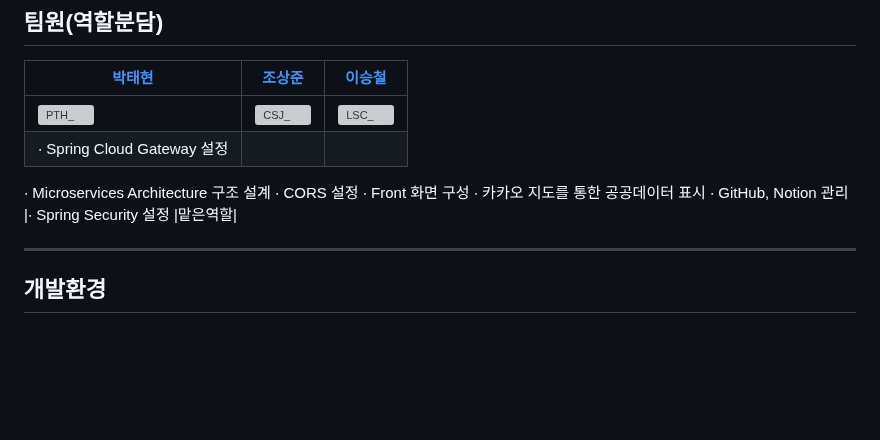
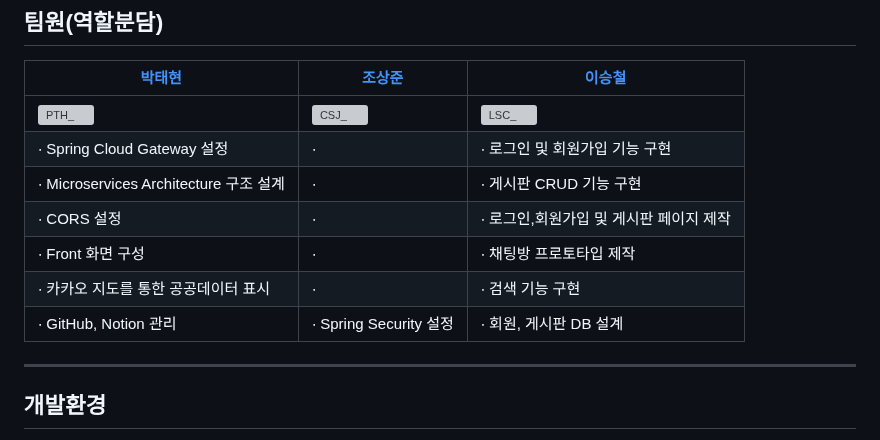
Before and after one commit to ming9ne/678, a Markdown page: README.md, the part around the change. Drawn GitHub-style; blank space fills up the shorter version; grey boxes are pictures that could not be loaded.

Commit message:
Update README.md
역할분담(승철)작성

```diff
--- a/README.md
+++ b/README.md
@@ -39,13 +39,13 @@
 |[박태현](https://github.com/ming9ne)|[조상준](https://github.com/tns250cpp)|[이승철](https://github.com/Seungchuulee)|
 |---|---|---|
 |![PTH_](https://github.com/ming9ne/678/assets/31677719/9d80bf72-2536-4f60-98f4-59bc90a94436)|![CSJ_](https://github.com/ming9ne/678/assets/31677719/186cf805-8526-44d2-bf56-fd983325503b)|![LSC_](https://github.com/ming9ne/678/assets/31677719/3cef4d90-f021-499d-8717-db4da8c7e2e4)|
-|∙ Spring Cloud Gateway 설정
-∙ Microservices Architecture 구조 설계
-∙ CORS 설정
-∙ Front 화면 구성
-∙ 카카오 지도를 통한 공공데이터 표시
-∙ GitHub, Notion 관리 |∙ Spring Security 설정
-                       |맡은역할|
+|∙ Spring Cloud Gateway 설정 |∙ |∙ 로그인 및 회원가입 기능 구현
+∙ Microservices Architecture 구조 설계 |∙ |∙ 게시판 CRUD 기능 구현
+∙ CORS 설정 |∙ |∙ 로그인,회원가입 및 게시판 페이지 제작
+∙ Front 화면 구성 |∙ |∙ 채팅방 프로토타입 제작
+∙ 카카오 지도를 통한 공공데이터 표시|∙ |∙ 검색 기능 구현
+∙ GitHub, Notion 관리 |∙ Spring Security 설정 | ∙ 회원, 게시판 DB 설계
+
 
 
 ---
```
